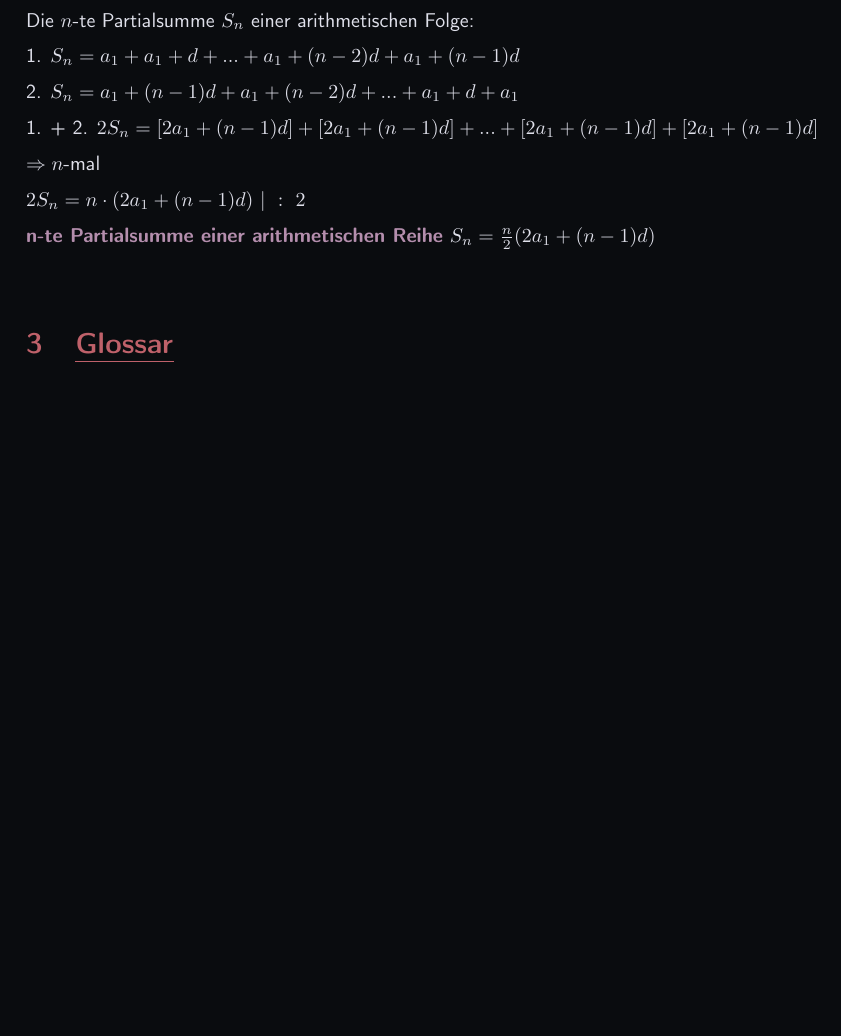
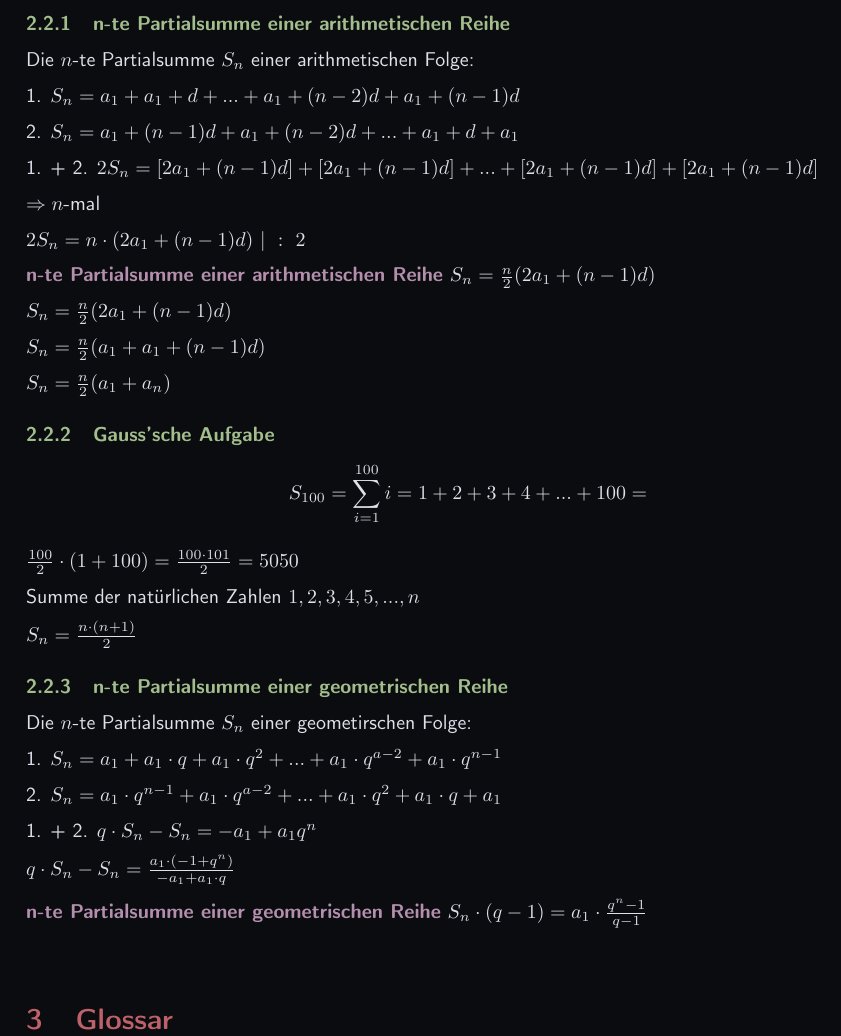
Before and after one commit to OfflineBot/dski-analysis, a LaTeX document (analysis.tex, which reads src/folgen_reihen/definition.tex): part of page 6 of 6, cut at the place of the change, the shorter picture padded with empty space. Compiled offline with pdfLaTeX.

Commit message:
partialsummen

```diff
--- a/src/folgen_reihen/definition.tex
+++ b/src/folgen_reihen/definition.tex
@@ -60,6 +60,7 @@ Die Summe $\displaystyle S_n = \sum_{i=1}^{n} a; = a_1 + a_2 + ... + a_n$ heißt
 
 Eine arithmetische/geometrische Reihe ist eine Reihe, deren Glieder den Gesetzen einer arithmetischen/geometrischen Folge gehorchen.
 
+\subsubsection{n-te Partialsumme einer arithmetischen Reihe}
 Die $n$-te Partialsumme $S_n$ einer arithmetischen Folge:
 
 1. $S_n = a_1 + a_1 + d + ... + a_1 + (n - 2)d + a_1 + (n - 1)d$
@@ -73,3 +74,35 @@ $\Rightarrow n$-mal
 $2S_n = n \cdot (2a_1 + (n - 1)d) \ | \ : \ 2$
 
 \point{n-te Partialsumme einer arithmetischen Reihe} $S_n = \frac{n}{2}(2a_1 + (n-1)d)$
+
+$S_n = \frac{n}{2}(2a_1 + (n-1)d)$
+
+$S_n = \frac{n}{2}(a_1 + a_1 + (n - 1)d)$
+
+$S_n = \frac{n}{2}(a_1 + a_n)$
+
+
+\subsubsection{Gauss'sche Aufgabe}
+
+\[
+    S_{100} = \sum_{i=1}^{100} i = 1 + 2 + 3 + 4 + ... + 100 =
+\]
+
+$\frac{100}{2} \cdot (1 + 100) = \frac{100 \cdot 101}{2} = 5050$
+
+Summe der natürlichen Zahlen $1, 2, 3, 4, 5, ..., n$
+
+$S_n = \frac{n\cdot (n+1)}{2}$
+
+\subsubsection{n-te Partialsumme einer geometrischen Reihe}
+Die $n$-te Partialsumme $S_n$ einer geometirschen Folge:
+
+1. $S_n = a_1 + a_1 \cdot q + a_1 \cdot q^2 + ... + a_1 \cdot q^{a-2} + a_1 \cdot q^{n-1}$
+
+2. $S_n = a_1 \cdot q^{n-1} + a_1 \cdot q^{a-2} + ... + a_1 \cdot q^2 + a_1 \cdot q + a_1$
+
+1. + 2. $q \cdot S_n - S_n = -a_1 + a_1 q^n$
+
+$q \cdot S_n - S_n = \frac{a_1 \cdot (-1 + q^n)}{-a_1 + a_1 \cdot q}$
+
+\point{n-te Partialsumme einer geometrischen Reihe} $S_n \cdot (q - 1) = a_1 \cdot \frac{q^n - 1}{q - 1}$
```
Also changed, not shown: analysis.pdf.
